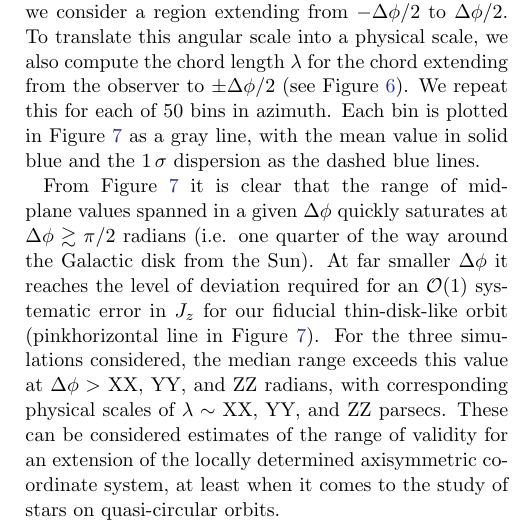
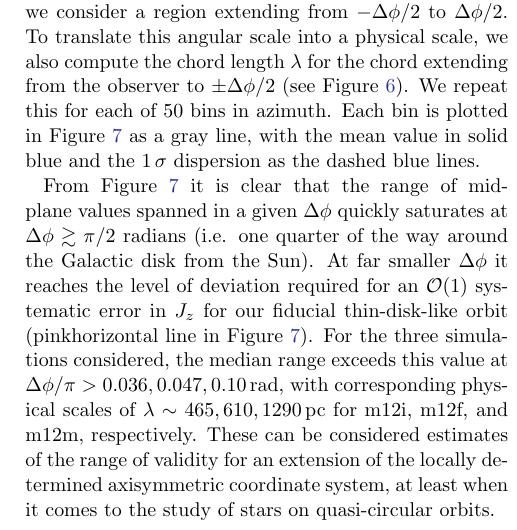
Before and after one commit to gusbeane/actions_systematic, a LaTeX paper (paper/ms.tex): part of one column of page 10 of 16, cut so that both start at the same text. Compiled offline with pdfLaTeX.

Commit message:
Add thin-disk solar neighb

```diff
--- a/paper/ms.tex
+++ b/paper/ms.tex
@@ -821,8 +821,8 @@ from the Sun). At far smaller $\Delta \phi$ it reaches the level of deviation
 required for an $\mathcal{O}(1)$ systematic error in $J_z$ for our fiducial
 thin-disk-like orbit (\thincolor horizontal line in Figure
 \ref{fig:range_deltaphi}). For the three simulations considered, the median
-range exceeds this value at $\Delta \phi >$ XX, YY, and ZZ radians, with
-corresponding physical scales of $\lambda \sim$ XX, YY, and ZZ parsecs. These
+range exceeds this value at $\Delta \phi/\pi > 0.036, 0.047, 0.10\,\text{rad}$, with
+corresponding physical scales of $\lambda \sim 465, 610, 1290\,\pc$ for m12i, m12f, and m12m, respectively. These
 can be considered estimates of the range of validity for an extension of the
 locally determined axisymmetric coordinate system, at least when it comes to
 the study of stars on quasi-circular orbits.
```
